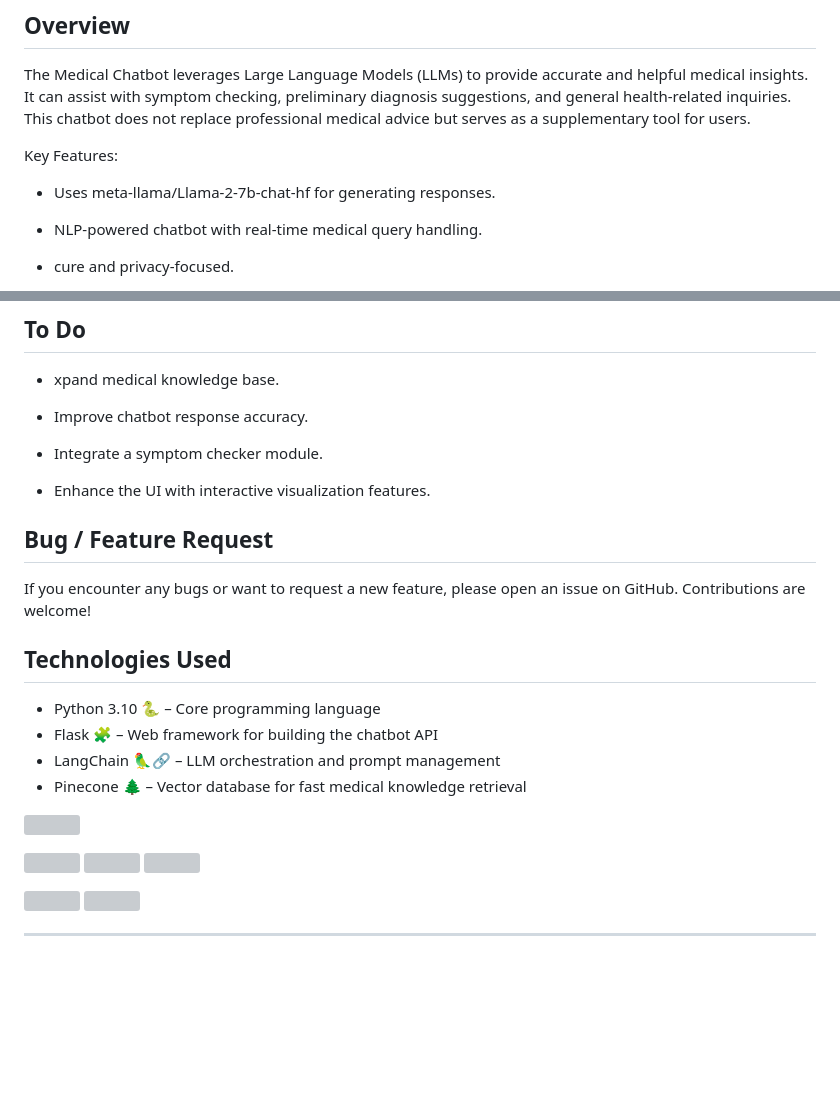
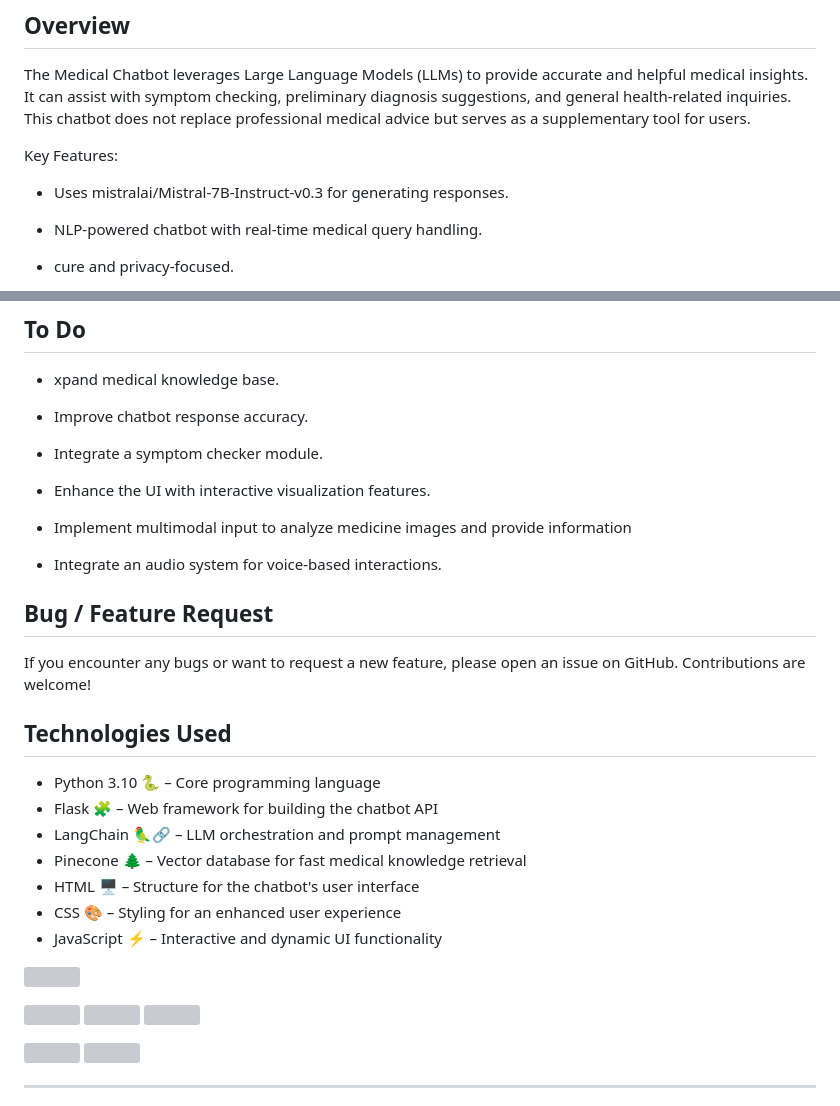
Before and after one commit to Creator-Turbo/medical-chatbot, a Markdown page: README.md, 2 parts joined by grey strips. GitHub-like rendering; blank space fills up the shorter version; grey boxes are pictures that could not be loaded.

```diff
--- a/README.md
+++ b/README.md
@@ -34,7 +34,7 @@ The Medical Chatbot leverages Large Language Models (LLMs) to provide accurate a
 
 Key Features:
 
-- Uses meta-llama/Llama-2-7b-chat-hf for generating responses.
+- Uses mistralai/Mistral-7B-Instruct-v0.3 for generating responses.
 
 - NLP-powered chatbot with real-time medical query handling.
 
@@ -138,6 +138,10 @@ medical-chatbot/
 
 - Enhance the UI with interactive visualization features.
 
+- Implement multimodal input to analyze medicine images and provide information
+
+- Integrate an audio system for voice-based interactions.
+
 
 ## Bug / Feature Request
 If you encounter any bugs or want to request a new feature, please open an issue on GitHub. Contributions are welcome!
@@ -147,6 +151,10 @@ If you encounter any bugs or want to request a new feature, please open an issue
 - Flask 🧩 – Web framework for building the chatbot API
 - LangChain 🦜🔗 – LLM orchestration and prompt management
 - Pinecone 🌲 – Vector database for fast medical knowledge retrieval
+- HTML 🖥️ – Structure for the chatbot's user interface
+- CSS 🎨 – Styling for an enhanced user experience
+- JavaScript ⚡ – Interactive and dynamic UI functionality
+
 
 
 
```
Also changed, not shown: other parts of README.md (+1 -1 lines).
